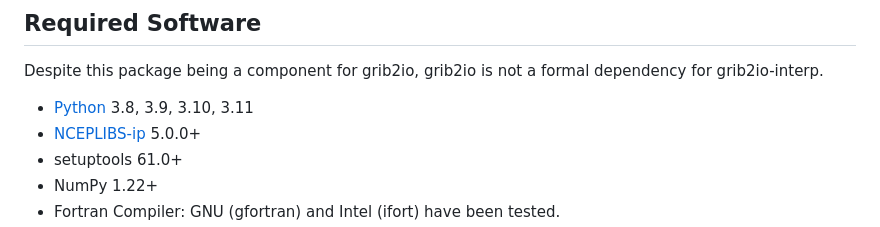
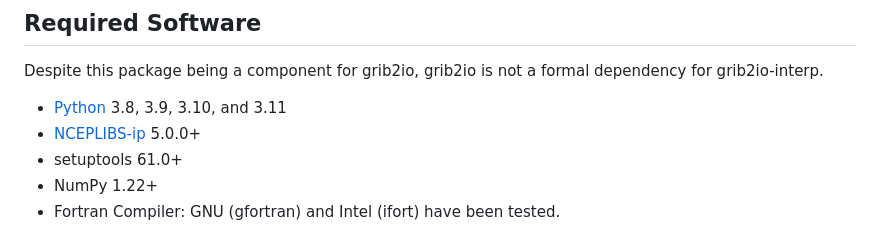
Before and after one commit to NOAA-MDL/grib2io-interp, a Markdown page: README.md, the part around the change. Rendered like a GitHub page.

Commit message:
Update README.md
[skip ci]

```diff
--- a/README.md
+++ b/README.md
@@ -33,7 +33,7 @@
 
 Despite this package being a component for grib2io, grib2io is not a formal dependency for grib2io-interp.
 
-* [Python](https://python.org) 3.8, 3.9, 3.10, 3.11
+* [Python](https://python.org) 3.8, 3.9, 3.10, and 3.11
 * [NCEPLIBS-ip](https://github.com/NOAA-EMC/NCEPLIBS-ip) 5.0.0+
 * setuptools 61.0+
 * NumPy 1.22+
```
